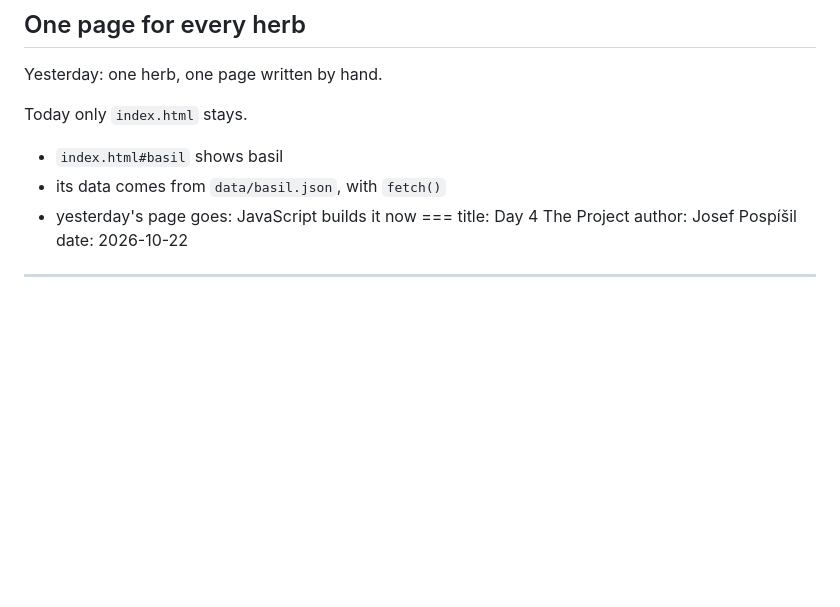
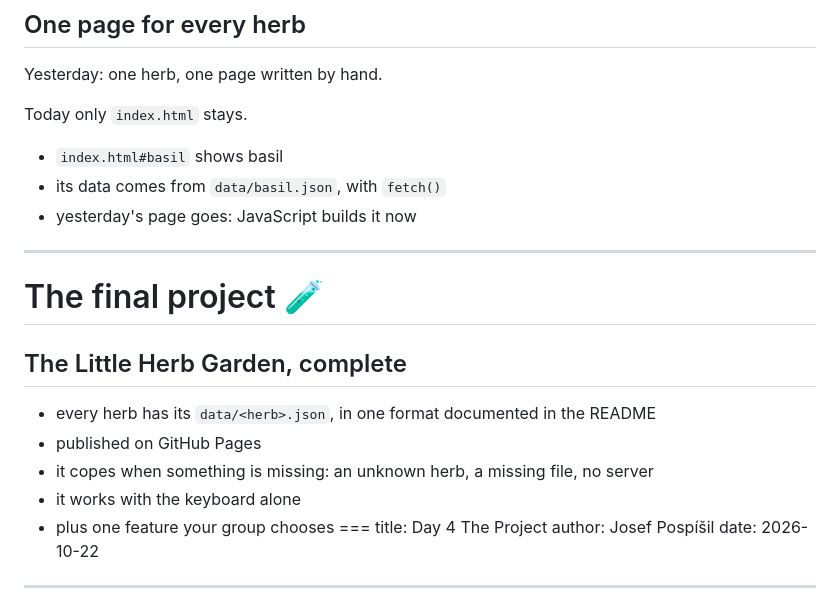
Before and after one commit to bishoyrafat/culs-frontend-2026, a Markdown page: Contemporary-Frontend-Development.md, the part around the change. Rendered like a GitHub page; blank space fills up the shorter version.

Commit message:
Take the final project slide
Co-Authored-By: Claude Opus 5.5 <noreply@anthropic.com>

```diff
--- a/Contemporary-Frontend-Development.md
+++ b/Contemporary-Frontend-Development.md
@@ -1172,6 +1172,14 @@ Today only `index.html` stays.
 * `index.html#basil` shows basil
 * its data comes from `data/basil.json`, with `fetch()`
 * yesterday's page goes: JavaScript builds it now
+---
+# The final project 🧪
+## The Little Herb Garden, complete
+* every herb has its `data/<herb>.json`, in one format documented in the README
+* published on GitHub Pages
+* it copes when something is missing: an unknown herb, a missing file, no server
+* it works with the keyboard alone
+* plus one feature your group chooses
 ===
 title: Day 4 The Project
 author: Josef Pospíšil
```
